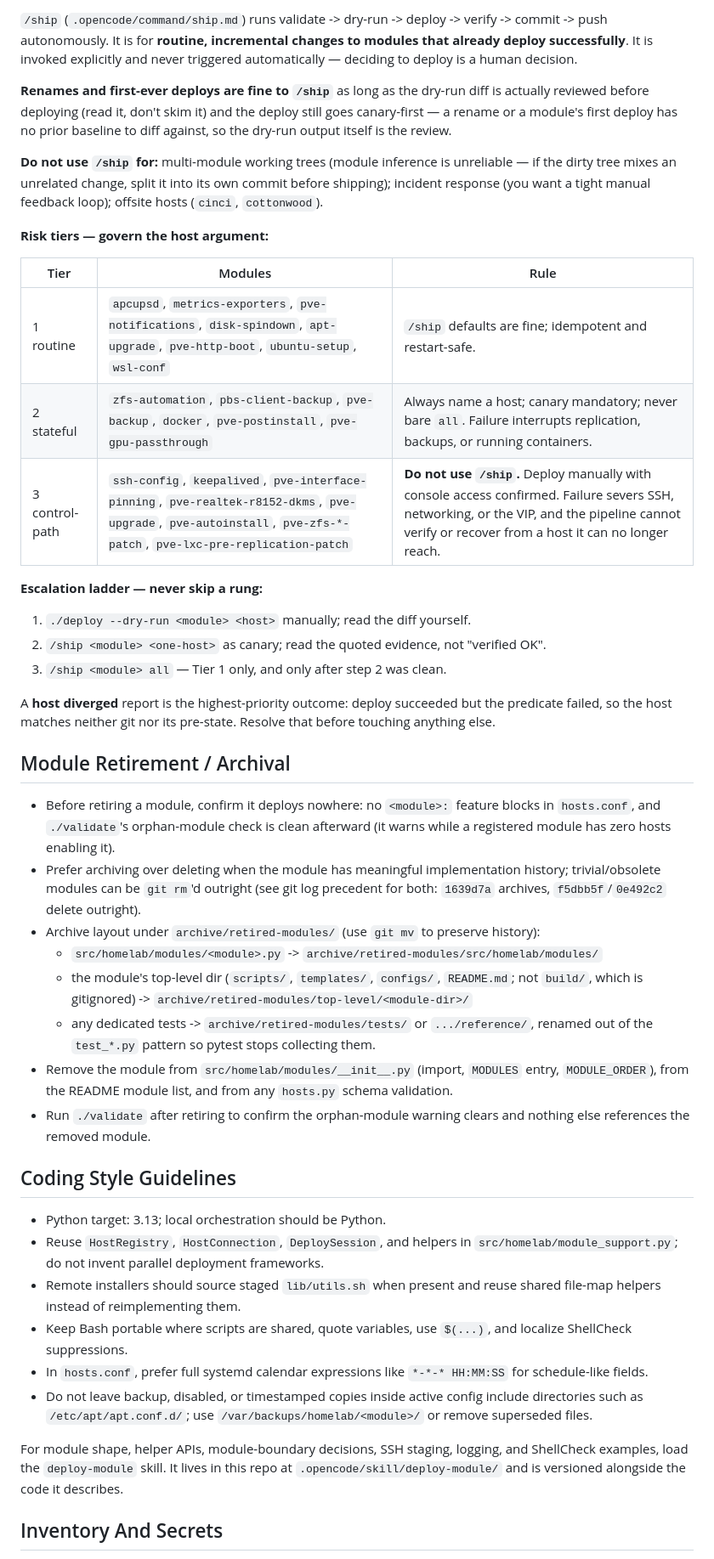
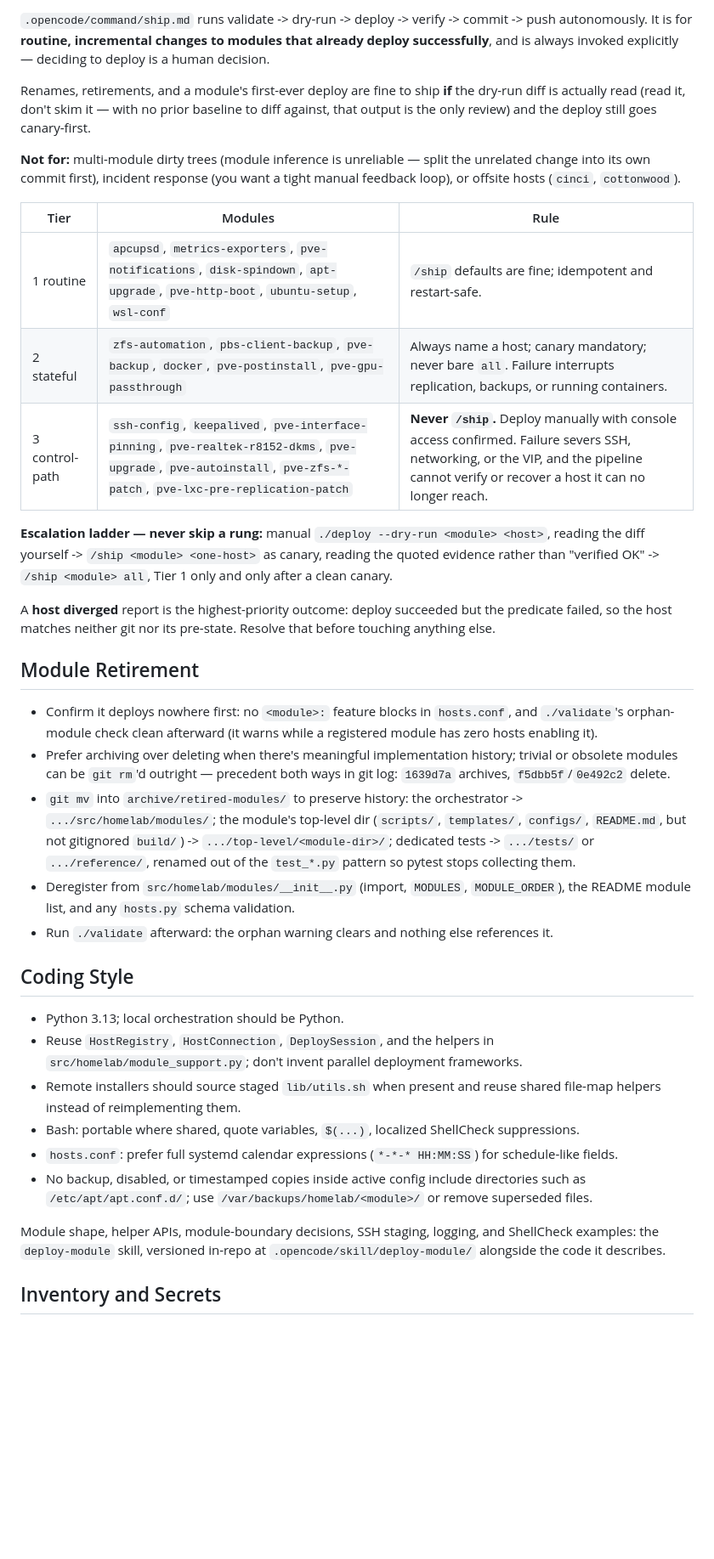
Before and after one commit to freender/homelab, a Markdown page: AGENTS.md, the part around one of its changes. Shown at 85% size. GitHub-like rendering; blank space fills up the shorter version.

```diff
--- a/AGENTS.md
+++ b/AGENTS.md
@@ -149,67 +111,66 @@ For the implementation how-to (adding `paused` to a module: Python flag read, th
 
-`/ship` (`.opencode/command/ship.md`) runs validate -> dry-run -> deploy -> verify ->
-commit -> push autonomously. It is for **routine, incremental changes to modules that
-already deploy successfully**. It is invoked explicitly and never triggered
-automatically — deciding to deploy is a human decision.
+`.opencode/command/ship.md` runs validate -> dry-run -> deploy -> verify -> commit -> push
+autonomously. It is for **routine, incremental changes to modules that already deploy
+successfully**, and is always invoked explicitly — deciding to deploy is a human decision.
 
-**Renames and first-ever deploys are fine to `/ship`** as long as the dry-run diff
-is actually reviewed before deploying (read it, don't skim it) and the deploy still
-goes canary-first — a rename or a module's first deploy has no prior baseline to
-diff against, so the dry-run output itself is the review.
+Renames, retirements, and a module's first-ever deploy are fine to ship **if** the dry-run
+diff is actually read (read it, don't skim it — with no prior baseline to diff against,
+that output is the only review) and the deploy still goes canary-first.
 
-**Do not use `/ship` for:** multi-module working trees (module inference is
-unreliable — if the dirty tree mixes an unrelated change, split it into its own
-commit before shipping); incident response (you want a tight manual feedback
-loop); offsite hosts (`cinci`, `cottonwood`).
-
-**Risk tiers — govern the host argument:**
+**Not for:** multi-module dirty trees (module inference is unreliable — split the
+unrelated change into its own commit first), incident response (you want a tight manual
+feedback loop), or offsite hosts (`cinci`, `cottonwood`).
 
 | Tier | Modules | Rule |
 | --- | --- | --- |
 | 1 routine | `apcupsd`, `metrics-exporters`, `pve-notifications`, `disk-spindown`, `apt-upgrade`, `pve-http-boot`, `ubuntu-setup`, `wsl-conf` | `/ship` defaults are fine; idempotent and restart-safe. |
 | 2 stateful | `zfs-automation`, `pbs-client-backup`, `pve-backup`, `docker`, `pve-postinstall`, `pve-gpu-passthrough` | Always name a host; canary mandatory; never bare `all`. Failure interrupts replication, backups, or running containers. |
-| 3 control-path | `ssh-config`, `keepalived`, `pve-interface-pinning`, `pve-realtek-r8152-dkms`, `pve-upgrade`, `pve-autoinstall`, `pve-zfs-*-patch`, `pve-lxc-pre-replication-patch` | **Do not use `/ship`.** Deploy manually with console access confirmed. Failure severs SSH, networking, or the VIP, and the pipeline cannot verify or recover from a host it can no longer reach. |
+| 3 control-path | `ssh-config`, `keepalived`, `pve-interface-pinning`, `pve-realtek-r8152-dkms`, `pve-upgrade`, `pve-autoinstall`, `pve-zfs-*-patch`, `pve-lxc-pre-replication-patch` | **Never `/ship`.** Deploy manually with console access confirmed. Failure severs SSH, networking, or the VIP, and the pipeline cannot verify or recover a host it can no longer reach. |
 
-**Escalation ladder — never skip a rung:**
-
-1. `./deploy --dry-run <module> <host>` manually; read the diff yourself.
-2. `/ship <module> <one-host>` as canary; read the quoted evidence, not "verified OK".
-3. `/ship <module> all` — Tier 1 only, and only after step 2 was clean.
+**Escalation ladder — never skip a rung:** manual `./deploy --dry-run <module> <host>`,
+reading the diff yourself -> `/ship <module> <one-host>` as canary, reading the quoted
+evidence rather than "verified OK" -> `/ship <module> all`, Tier 1 only and only after a
+clean canary.
 
 A **host diverged** report is the highest-priority outcome: deploy succeeded but the
-predicate failed, so the host matches neither git nor its pre-state. Resolve that
-before touching anything else.
+predicate failed, so the host matches neither git nor its pre-state. Resolve that before
+touching anything else.
 
-## Module Retirement / Archival
+## Module Retirement
 
-- Before retiring a module, confirm it deploys nowhere: no `<module>:` feature blocks in
-  `hosts.conf`, and `./validate`'s orphan-module check is clean afterward (it warns while
-  a registered module has zero hosts enabling it).
-- Prefer archiving over deleting when the module has meaningful implementation history;
-  trivial/obsolete modules can be `git rm`'d outright (see git log precedent for both:
-  `1639d7a` archives, `f5dbb5f`/`0e492c2` delete outright).
-- Archive layout under `archive/retired-modules/` (use `git mv` to preserve history):
-  - `src/homelab/modules/<module>.py` -> `archive/retired-modules/src/homelab/modules/`
-  - the module's top-level dir (`scripts/`, `templates/`, `configs/`, `README.md`; not
-    `build/`, which is gitignored) -> `archive/retired-modules/top-level/<module-dir>/`
-  - any dedicated tests -> `archive/retired-modules/tests/` or `.../reference/`, renamed
-    out of the `test_*.py` pattern so pytest stops collecting them.
-- Remove the module from `src/homelab/modules/__init__.py` (import, `MODULES` entry,
-  `MODULE_ORDER`), from the README module list, and from any `hosts.py` schema
-  validation.
-- Run `./validate` after retiring to confirm the orphan-module warning clears and nothing
-  else references the removed module.
+- Confirm it deploys nowhere first: no `<module>:` feature blocks in `hosts.conf`, and
+  `./validate`'s orphan-module check clean afterward (it warns while a registered module
+  has zero hosts enabling it).
+- Prefer archiving over deleting when there's meaningful implementation history; trivial
+  or obsolete modules can be `git rm`'d outright — precedent both ways in git log:
+  `1639d7a` archives, `f5dbb5f`/`0e492c2` delete.
+- `git mv` into `archive/retired-modules/` to preserve history: the orchestrator ->
+  `.../src/homelab/modules/`; the module's top-level dir (`scripts/`, `templates/`,
+  `configs/`, `README.md`, but not gitignored `build/`) -> `.../top-level/<module-dir>/`;
+  dedicated tests -> `.../tests/` or `.../reference/`, renamed out of the `test_*.py`
+  pattern so pytest stops collecting them.
+- Deregister from `src/homelab/modules/__init__.py` (import, `MODULES`, `MODULE_ORDER`),
+  the README module list, and any `hosts.py` schema validation.
+- Run `./validate` afterward: the orphan warning clears and nothing else references it.
 
-## Coding Style Guidelines
+## Coding Style
 
-- Python target: 3.13; local orchestration should be Python.
-- Reuse `HostRegistry`, `HostConnection`, `DeploySession`, and helpers in `src/homelab/module_support.py`; do not invent parallel deployment frameworks.
-- Remote installers should source staged `lib/utils.sh` when present and reuse shared file-map helpers instead of reimplementing them.
-- Keep Bash portable where scripts are shared, quote variables, use `$(...)`, and localize ShellCheck suppressions.
-- In `hosts.conf`, prefer full systemd calendar expressions like `*-*-* HH:MM:SS` for schedule-like fields.
-- Do not leave backup, disabled, or timestamped copies inside active config include directories such as `/etc/apt/apt.conf.d/`; use `/var/backups/homelab/<module>/` or remove superseded files.
+- Python 3.13; local orchestration should be Python.
+- Reuse `HostRegistry`, `HostConnection`, `DeploySession`, and the helpers in
+  `src/homelab/module_support.py`; don't invent parallel deployment frameworks.
+- Remote installers should source staged `lib/utils.sh` when present and reuse shared
+  file-map helpers instead of reimplementing them.
+- Bash: portable where shared, quote variables, `$(...)`, localized ShellCheck
+  suppressions.
+- `hosts.conf`: prefer full systemd calendar expressions (`*-*-* HH:MM:SS`) for
+  schedule-like fields.
+- No backup, disabled, or timestamped copies inside active config include directories such
+  as `/etc/apt/apt.conf.d/`; use `/var/backups/homelab/<module>/` or remove superseded
+  files.
 
-For module shape, helper APIs, module-boundary decisions, SSH staging, logging, and ShellCheck examples, load the `deploy-module` skill. It lives in this repo at `.opencode/skill/deploy-module/` and is versioned alongside the code it describes.
+Module shape, helper APIs, module-boundary decisions, SSH staging, logging, and ShellCheck
+examples: the `deploy-module` skill, versioned in-repo at `.opencode/skill/deploy-module/`
+alongside the code it describes.
 
-## Inventory And Secrets
+## Inventory and Secrets
 
```
Also changed, not shown: other parts of AGENTS.md (+90 -136 lines), .opencode/command/ship.md (+41 -66 lines).
